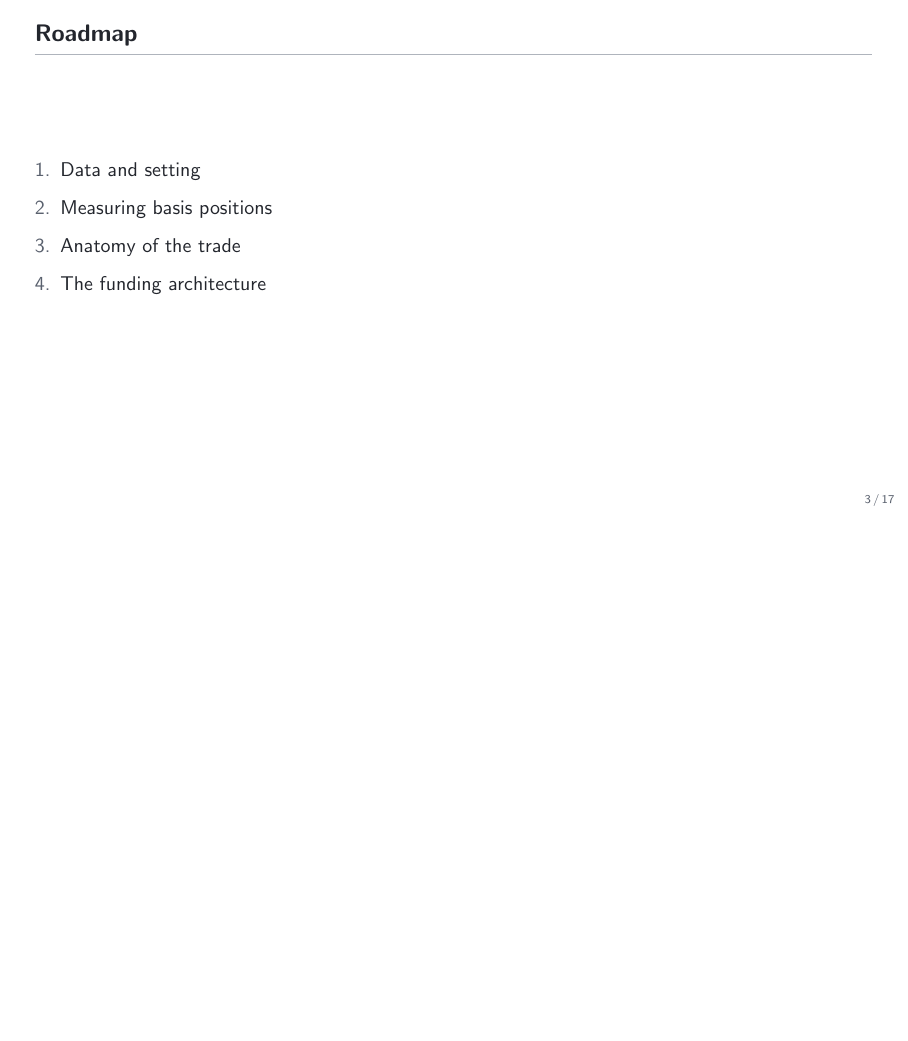
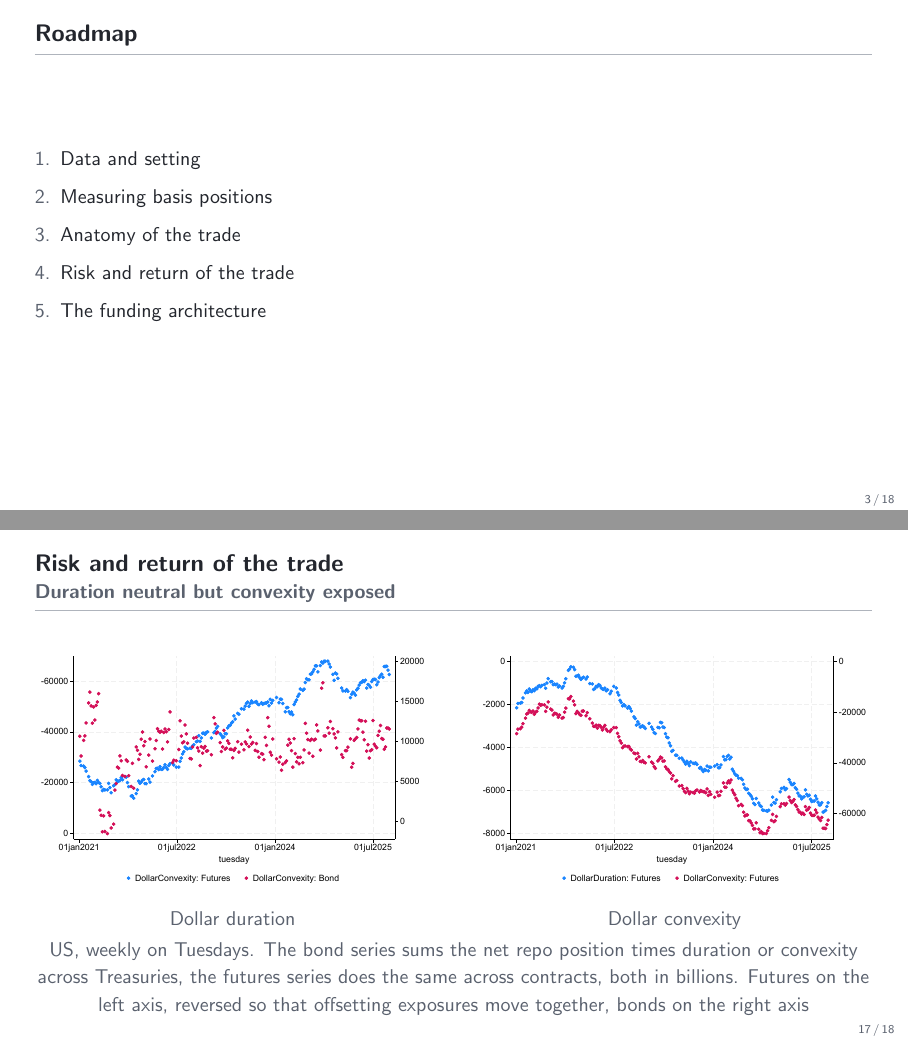
Before and after one commit to FelixHrms/HFStrat, LaTeX slides (slides_results_only.tex): page 3 of 17 before the commit and pages 3 and 17 of 18 after it, the two joined at a grey line, the shorter picture padded with empty space. Compiled offline with pdfLaTeX.

Commit message:
Add the duration and convexity figure to the results deck
Co-Authored-By: Claude Fable 5.1 <noreply@anthropic.com>
Claude-Session: https://claude.ai/code/session_01B74myvqCWv1GinrWDBo6ZH

```diff
--- a/slides_results_only.tex
+++ b/slides_results_only.tex
@@ -290,6 +290,24 @@
 
 
 % ===========================================================================
+\section{Risk and return of the trade}
+\begin{frame}{Risk and return of the trade}{Duration neutral but convexity exposed}
+  \begin{columns}[T]
+    \begin{column}{.5\textwidth}\centering
+      \includegraphics[width=\linewidth,height=.55\textheight,keepaspectratio]{dur1.pdf}\\
+      {\small\color{slate} Dollar duration}
+    \end{column}
+    \begin{column}{.5\textwidth}\centering
+      \includegraphics[width=\linewidth,height=.55\textheight,keepaspectratio]{con1.pdf}\\
+      {\small\color{slate} Dollar convexity}
+    \end{column}
+  \end{columns}
+  \medskip
+  \centering
+  {\small\color{slate} US, weekly on Tuesdays. The bond series sums the net repo position times duration or convexity across Treasuries, the futures series does the same across contracts, both in billions. Futures on the left axis, reversed so that offsetting exposures move together, bonds on the right axis}
+\end{frame}
+
+% ===========================================================================
 \section{The funding architecture}
 \begin{frame}{The funding architecture}{Repo terms by fund dealer pair and relationship stability}
   \vspace{-0.6em}
```
